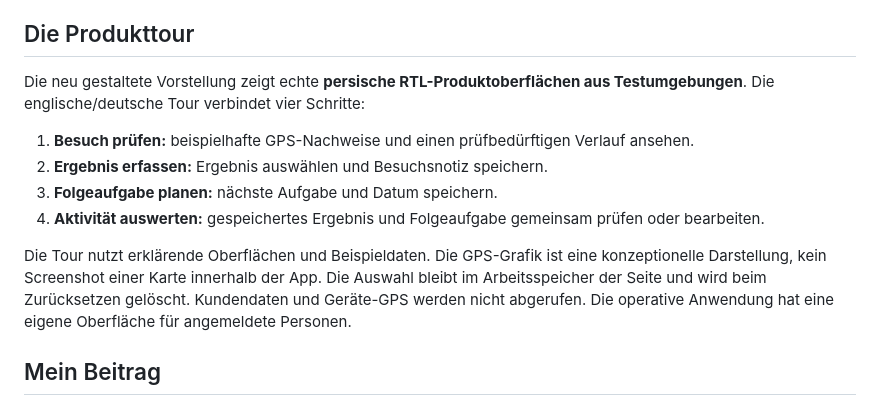
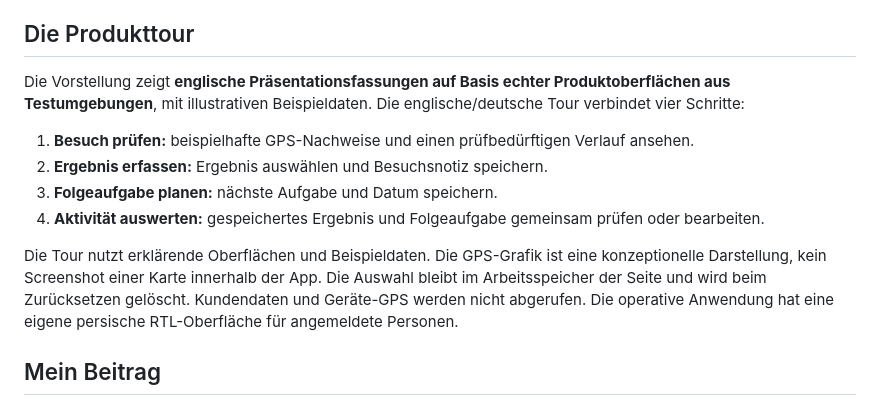
Before and after one commit to SZohari/shafa-leads-case-study, a Markdown page: README-DE.md, the part around the change. GitHub-like rendering.

```diff
--- a/README-DE.md
+++ b/README-DE.md
@@ -17,14 +17,14 @@ GPS-Monitoring bezieht sich auf einen Kundenbesuch. Verstrichene Zeit, geschätz
 
 ## Die Produkttour
 
-Die neu gestaltete Vorstellung zeigt echte **persische RTL-Produktoberflächen aus Testumgebungen**. Die englische/deutsche Tour verbindet vier Schritte:
+Die Vorstellung zeigt **englische Präsentationsfassungen auf Basis echter Produktoberflächen aus Testumgebungen**, mit illustrativen Beispieldaten. Die englische/deutsche Tour verbindet vier Schritte:
 
 1. **Besuch prüfen:** beispielhafte GPS-Nachweise und einen prüfbedürftigen Verlauf ansehen.
 2. **Ergebnis erfassen:** Ergebnis auswählen und Besuchsnotiz speichern.
 3. **Folgeaufgabe planen:** nächste Aufgabe und Datum speichern.
 4. **Aktivität auswerten:** gespeichertes Ergebnis und Folgeaufgabe gemeinsam prüfen oder bearbeiten.
 
-Die Tour nutzt erklärende Oberflächen und Beispieldaten. Die GPS-Grafik ist eine konzeptionelle Darstellung, kein Screenshot einer Karte innerhalb der App. Die Auswahl bleibt im Arbeitsspeicher der Seite und wird beim Zurücksetzen gelöscht. Kundendaten und Geräte-GPS werden nicht abgerufen. Die operative Anwendung hat eine eigene Oberfläche für angemeldete Personen.
+Die Tour nutzt erklärende Oberflächen und Beispieldaten. Die GPS-Grafik ist eine konzeptionelle Darstellung, kein Screenshot einer Karte innerhalb der App. Die Auswahl bleibt im Arbeitsspeicher der Seite und wird beim Zurücksetzen gelöscht. Kundendaten und Geräte-GPS werden nicht abgerufen. Die operative Anwendung hat eine eigene persische RTL-Oberfläche für angemeldete Personen.
 
 ## Mein Beitrag
 
```
Also changed, not shown: README.md (+2 -2 lines), assets/shafa-leads-overview.jpg, 1 other file.
